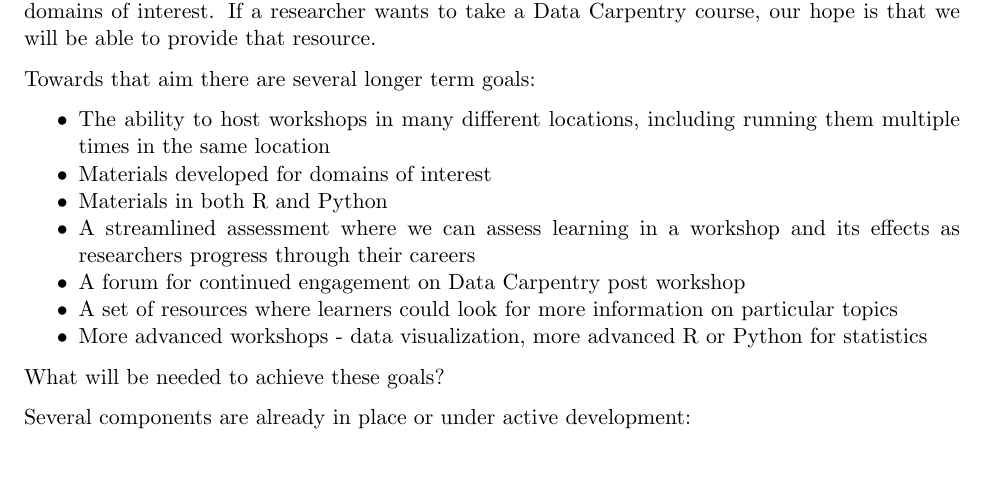
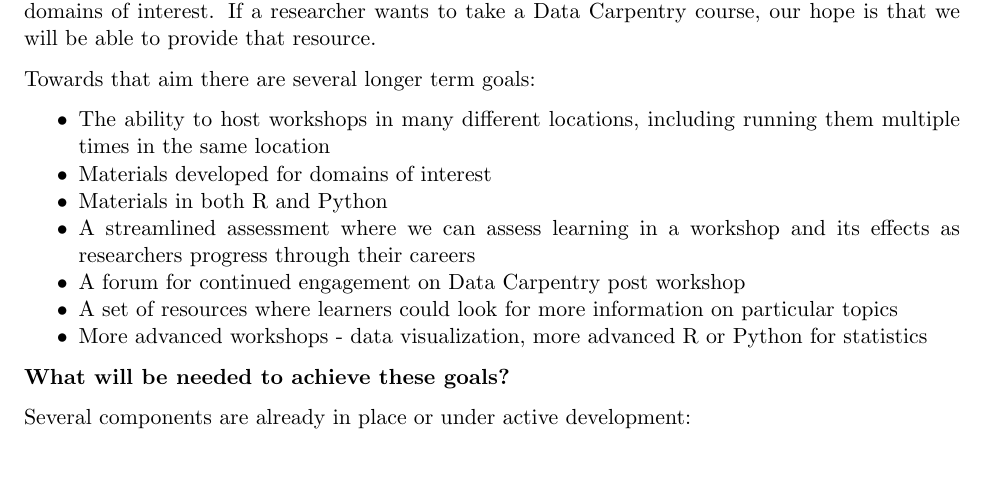
Before and after one commit to tracykteal/dc-overview, a LaTeX document (DataCarpentry_generic.tex): part of page 4 of 5, cut so that both start at the same text. Compiled offline with pdfLaTeX.

Commit message:
made what next text bold

```diff
--- a/DataCarpentry_generic.tex
+++ b/DataCarpentry_generic.tex
@@ -187,7 +187,7 @@
 \end{itemize}
 
 
-What will be needed to achieve these goals?
+\textbf{What will be needed to achieve these goals?}
 
 Several components are already in place or under active development:
 \begin{itemize}
```
